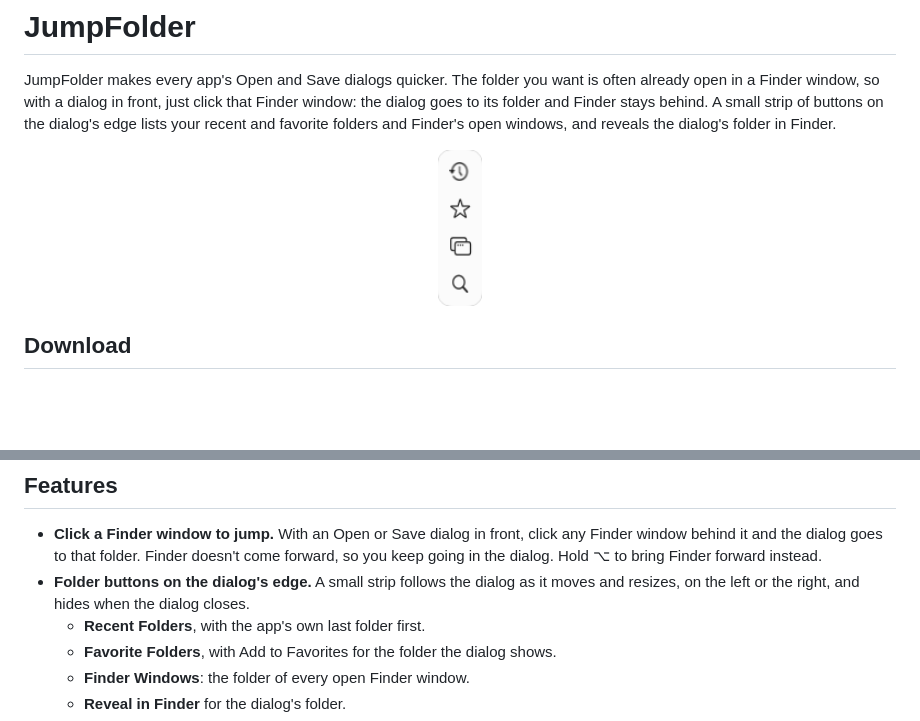
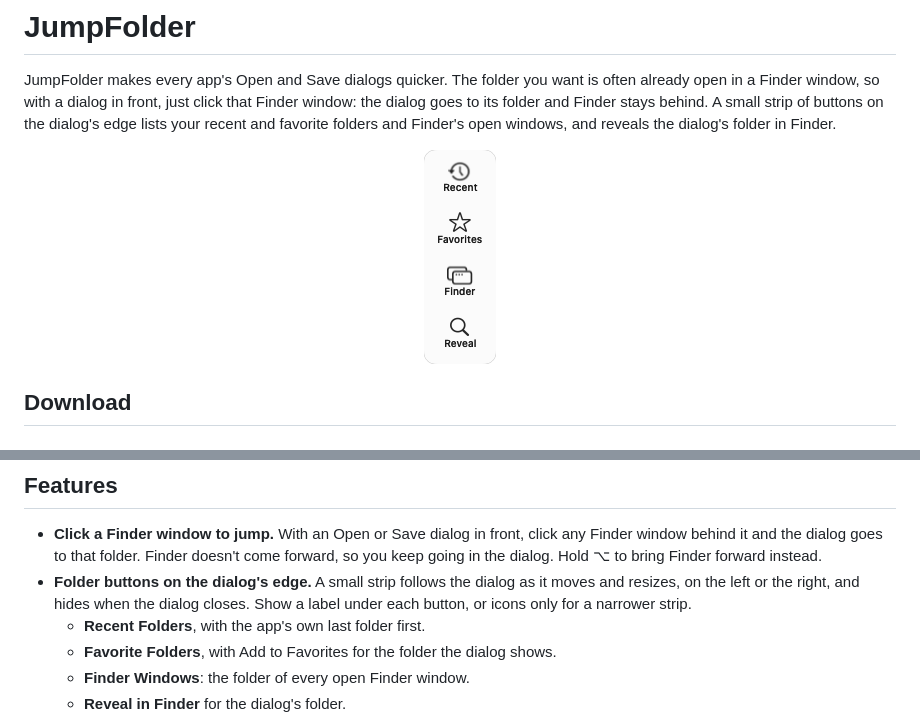
Before and after one commit to smanke-org/JumpFolder, a Markdown page: README.md, 2 parts joined by grey strips. Rendered like a GitHub page; pictures changed too: docs/images/jumpfolder-strip.png; blank space fills up the shorter version.

Commit message:
Bigger folder-button icons, with an option to show labels under them

```diff
--- a/README.md
+++ b/README.md
@@ -2,7 +2,7 @@
 
 JumpFolder makes every app's Open and Save dialogs quicker. The folder you want is often already open in a Finder window, so with a dialog in front, just click that Finder window: the dialog goes to its folder and Finder stays behind. A small strip of buttons on the dialog's edge lists your recent and favorite folders and Finder's open windows, and reveals the dialog's folder in Finder.
 
-<p align="center"><img src="docs/images/jumpfolder-strip.png" width="44" alt="The JumpFolder strip: Recent Folders, Favorite Folders, Finder Windows and Reveal in Finder buttons"></p>
+<p align="center"><img src="docs/images/jumpfolder-strip.png" width="72" alt="The JumpFolder strip: Recent, Favorites, Finder and Reveal buttons"></p>
 
 ## Download
 
@@ -18,7 +18,7 @@ Requires macOS 26 or later. Free.
 ## Features
 
 - **Click a Finder window to jump.** With an Open or Save dialog in front, click any Finder window behind it and the dialog goes to that folder. Finder doesn't come forward, so you keep going in the dialog. Hold ⌥ to bring Finder forward instead.
-- **Folder buttons on the dialog's edge.** A small strip follows the dialog as it moves and resizes, on the left or the right, and hides when the dialog closes.
+- **Folder buttons on the dialog's edge.** A small strip follows the dialog as it moves and resizes, on the left or the right, and hides when the dialog closes. Show a label under each button, or icons only for a narrower strip.
   - **Recent Folders**, with the app's own last folder first.
   - **Favorite Folders**, with Add to Favorites for the folder the dialog shows.
   - **Finder Windows**: the folder of every open Finder window.
```
Also changed, not shown: 7 other files.
